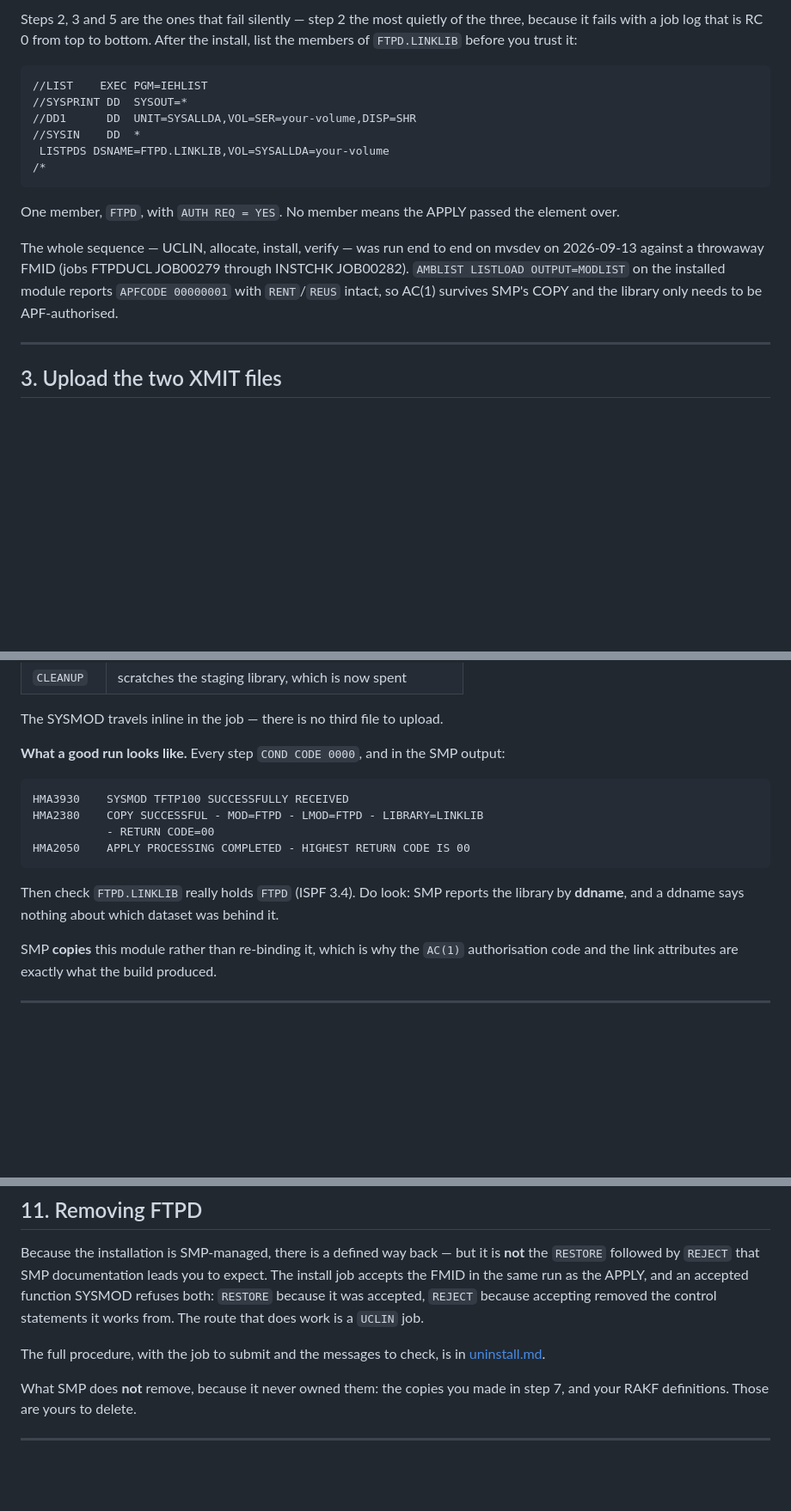
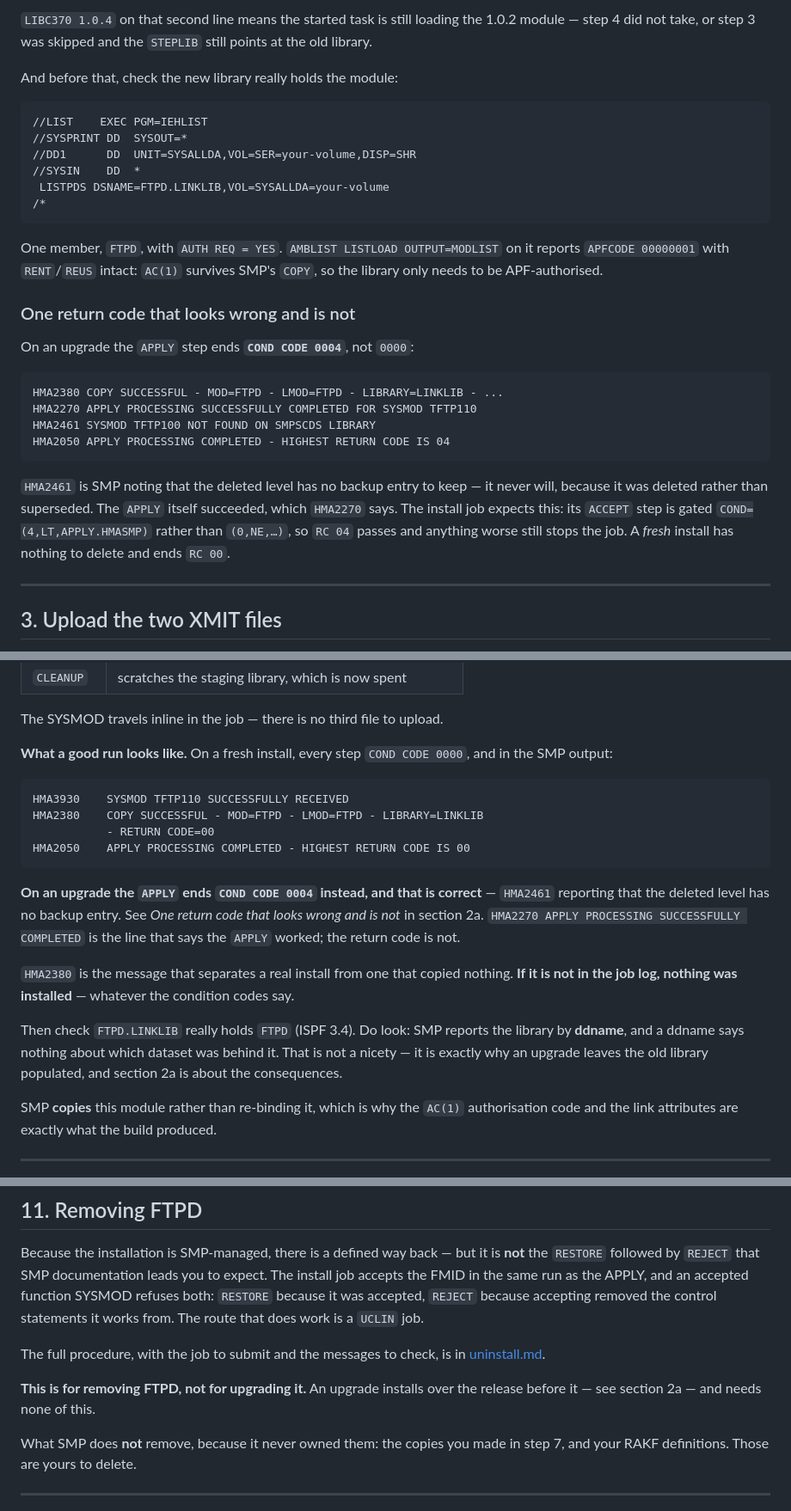
Before and after one commit to mvslovers/ftpd, a Markdown page: doc/installation.md, 3 parts joined by grey strips. Shown at 86% size. Drawn GitHub-style; blank space fills up the shorter version.

````diff
--- a/doc/installation.md
+++ b/doc/installation.md
@@ -231,7 +258,9 @@ DELETE)` and the old ones are what your started task is still loading from.
 
-Steps 2, 3 and 5 are the ones that fail silently — step 2 the most quietly of
-the three, because it fails with a job log that is RC 0 from top to bottom.
-After the install, list the members of `FTPD.LINKLIB` before you trust it:
+`LIBC370 1.0.4` on that second line means the started task is still loading the
+1.0.2 module — step 4 did not take, or step 3 was skipped and the `STEPLIB`
+still points at the old library.
+
+And before that, check the new library really holds the module:
 
 ```
 //LIST    EXEC PGM=IEHLIST
@@ -242,14 +271,27 @@ After the install, list the members of `FTPD.LINKLIB` before you trust it:
 /*
 ```
 
-One member, `FTPD`, with `AUTH REQ = YES`. No member means the APPLY passed
-the element over.
+One member, `FTPD`, with `AUTH REQ = YES`. `AMBLIST LISTLOAD OUTPUT=MODLIST`
+on it reports `APFCODE 00000001` with `RENT`/`REUS` intact: `AC(1)` survives
+SMP's `COPY`, so the library only needs to be APF-authorised.
 
-The whole sequence — UCLIN, allocate, install, verify — was run end to end on
-mvsdev on 2026-09-13 against a throwaway FMID (jobs FTPDUCL JOB00279 through
-INSTCHK JOB00282). `AMBLIST LISTLOAD OUTPUT=MODLIST` on the installed module
-reports `APFCODE 00000001` with `RENT`/`REUS` intact, so AC(1) survives SMP's
-COPY and the library only needs to be APF-authorised.
+### One return code that looks wrong and is not
+
+On an upgrade the `APPLY` step ends **`COND CODE 0004`**, not `0000`:
+
+```
+HMA2380 COPY SUCCESSFUL - MOD=FTPD - LMOD=FTPD - LIBRARY=LINKLIB - ...
+HMA2270 APPLY PROCESSING SUCCESSFULLY COMPLETED FOR SYSMOD TFTP110
+HMA2461 SYSMOD TFTP100 NOT FOUND ON SMPSCDS LIBRARY
+HMA2050 APPLY PROCESSING COMPLETED - HIGHEST RETURN CODE IS 04
+```
+
+`HMA2461` is SMP noting that the deleted level has no backup entry to keep — it
+never will, because it was deleted rather than superseded. The `APPLY` itself
+succeeded, which `HMA2270` says. The install job expects this: its `ACCEPT`
+step is gated `COND=(4,LT,APPLY.HMASMP)` rather than `(0,NE,…)`, so `RC 04`
+passes and anything worse still stops the job. A *fresh* install has nothing to
+delete and ends `RC 00`.
 
 ---
 
@@ -380,19 +422,30 @@ the first failure rather than building on it:
 
 The SYSMOD travels inline in the job — there is no third file to upload.
 
-**What a good run looks like.** Every step `COND CODE 0000`, and in the SMP
-output:
+**What a good run looks like.** On a fresh install, every step `COND CODE
+0000`, and in the SMP output:
 
 ```
-HMA3930    SYSMOD TFTP100 SUCCESSFULLY RECEIVED
+HMA3930    SYSMOD TFTP110 SUCCESSFULLY RECEIVED
 HMA2380    COPY SUCCESSFUL - MOD=FTPD - LMOD=FTPD - LIBRARY=LINKLIB
            - RETURN CODE=00
 HMA2050    APPLY PROCESSING COMPLETED - HIGHEST RETURN CODE IS 00
 ```
 
-Then check `FTPD.LINKLIB` really holds `FTPD` (ISPF 3.4). Do look: SMP
-reports the library by **ddname**, and a ddname says nothing about which dataset
-was behind it.
+**On an upgrade the `APPLY` ends `COND CODE 0004` instead, and that is
+correct** — `HMA2461` reporting that the deleted level has no backup entry.
+See *One return code that looks wrong and is not* in section 2a. `HMA2270
+APPLY PROCESSING SUCCESSFULLY COMPLETED` is the line that says the `APPLY`
+worked; the return code is not.
+
+`HMA2380` is the message that separates a real install from one that copied
+nothing. **If it is not in the job log, nothing was installed** — whatever the
+condition codes say.
+
+Then check `FTPD.LINKLIB` really holds `FTPD` (ISPF 3.4). Do look: SMP reports
+the library by **ddname**, and a ddname says nothing about which dataset was
+behind it. That is not a nicety — it is exactly why an upgrade leaves the old
+library populated, and section 2a is about the consequences.
 
 SMP **copies** this module rather than re-binding it, which is why the `AC(1)`
 authorisation code and the link attributes are exactly what the build produced.
@@ -626,6 +679,9 @@ route that does work is a `UCLIN` job.
 The full procedure, with the job to submit and the messages to check, is in
 [uninstall.md](https://github.com/mvslovers/ftpd/blob/main/doc/uninstall.md).
 
+**This is for removing FTPD, not for upgrading it.** An upgrade installs over
+the release before it — see section 2a — and needs none of this.
+
 What SMP does **not** remove, because it never owned them: the copies you made
 in step 7, and your RAKF definitions. Those are yours to delete.
 
````
Also changed, not shown: other parts of doc/installation.md (+74 -47 lines).
